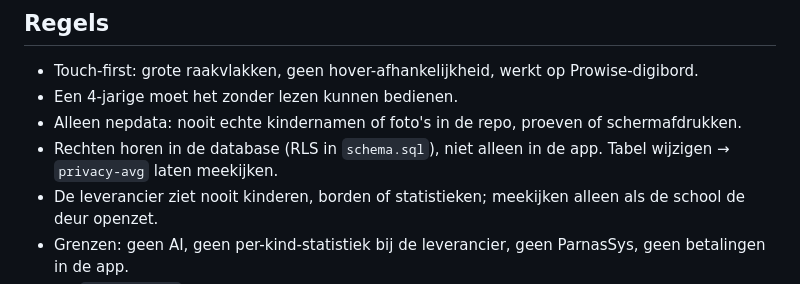
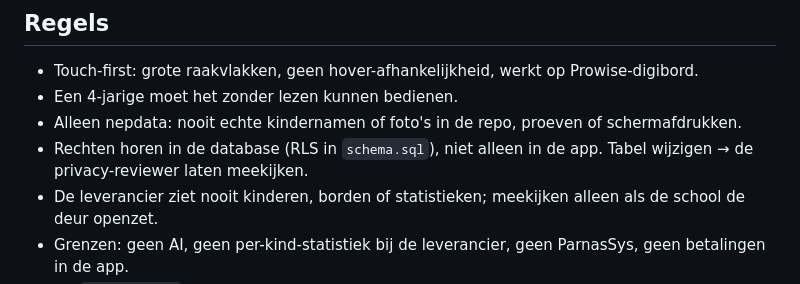
Before and after one commit to tomhooijer-svg/keuzebord, a Markdown page: CLAUDE.md, the part around the change. Drawn GitHub-style.

Commit message:
CLAUDE.md: privacy-reviewer i.p.v. privacy-avg
Co-Authored-By: Claude Opus 5.5 <noreply@anthropic.com>

```diff
--- a/CLAUDE.md
+++ b/CLAUDE.md
@@ -50,7 +50,7 @@ Planbord: blijft live, maar wordt nu niet doorontwikkeld.
 - Touch-first: grote raakvlakken, geen hover-afhankelijkheid, werkt op Prowise-digibord.
 - Een 4-jarige moet het zonder lezen kunnen bedienen.
 - Alleen nepdata: nooit echte kindernamen of foto's in de repo, proeven of schermafdrukken.
-- Rechten horen in de database (RLS in `schema.sql`), niet alleen in de app. Tabel wijzigen → `privacy-avg` laten meekijken.
+- Rechten horen in de database (RLS in `schema.sql`), niet alleen in de app. Tabel wijzigen → de privacy-reviewer laten meekijken.
 - De leverancier ziet nooit kinderen, borden of statistieken; meekijken alleen als de school de deur openzet.
 - Grenzen: geen AI, geen per-kind-statistiek bij de leverancier, geen ParnasSys, geen betalingen in de app.
 - De `service_role`-sleutel nooit vragen, tonen of committen.
```
